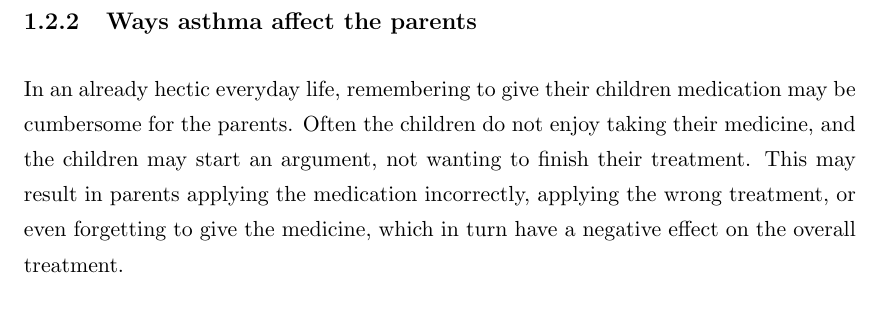
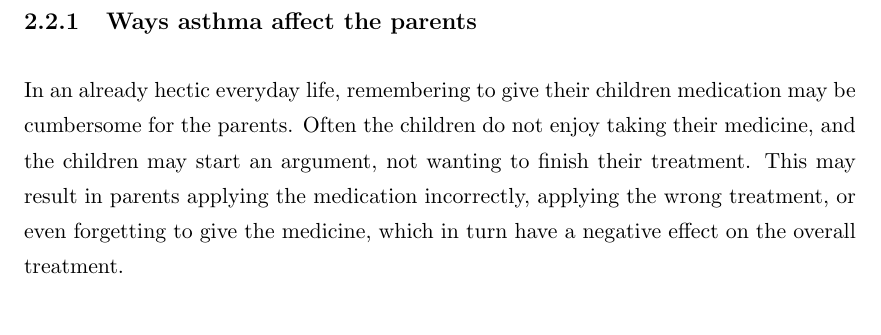
Before and after one commit to aleksg/Fordypningsprosjekt, a LaTeX thesis (Thesis/document.tex, which reads Thesis/Chapters/background/background.tex, Thesis/Chapters/introduction/introduction.tex): part of page 16 of 95 before the commit and part of page 19 of 95 after it, cut so that both start at the same text. Compiled offline with pdfLaTeX.

Commit message:
Moved ways asthma affect parents to background

```diff
--- a/Thesis/Chapters/background/background.tex
+++ b/Thesis/Chapters/background/background.tex
@@ -21,6 +21,9 @@ According to the Norwegian Minestry of Health and Care Services, acute asthma at
 
 A treatment may be done in different ways, mostly differentiated by the use of a breathing chamber or not. Before use the asthma medicine must be shaken, in order to stir the particles. If a breathing chamber is used, the medicine protection cap is removed and the medicine is mounted on the breathing chamber. The chamber is pressed towards the user's face, covering nose and mouth. The medicine is then pressed, to release the particles into the breathing chamber, and the user breaths calmly for ten seconds.
 The breathing chamber is most often used by small children, while others may use a disk-formed medicine (see Figure and Figure respectively).
+
+\subsection{Ways asthma affect the parents}
+In an already hectic everyday life, remembering to give their children medication may be cumbersome for the parents. Often the children do not enjoy taking their medicine, and the children may start an argument, not wanting to finish their treatment. This may result in parents applying the medication incorrectly, applying the wrong treatment, or even forgetting to give the medicine, which in turn have a negative effect on the overall treatment.
 
 \begin{figure}
 	\begin{minipage}[b]{0.4\linewidth}
--- a/Thesis/Chapters/introduction/introduction.tex
+++ b/Thesis/Chapters/introduction/introduction.tex
@@ -15,11 +15,6 @@ The evaluation of the project will be done through co-design sessions and usabil
 
 \subsection{Asthma among children}
 According to NAAF, 20\% of the Norwegian population has or has had asthma by the age of 10, and 8\% of the adult population suffers from asthma\cite{NAAF}. Many of the children find it unpleasant to use their medicine as they often do not understand why the medicine must be taken. Research done by \r{A}sheim showed that children suffering from HRS-virus\fnurl{Center for Disease Control : HSRV}{http://www.cdc.gov/rsv/} were easily distracted and motivated to finish treatments when shown a non-interactive flash-video during the treatment\cite{Asheim610877}. We aim to research whether use of mobile technology may make the children more aware of their disease and thus make them better understand why they must take their medicine on a daily basis.
-
-
-\subsection{Ways asthma affect the parents}
-In an already hectic everyday life, remembering to give their children medication may be cumbersome for the parents. Often the children do not enjoy taking their medicine, and the children may start an argument, not wanting to finish their treatment. This may result in parents applying the medication incorrectly, applying the wrong treatment, or even forgetting to give the medicine, which in turn have a negative effect on the overall treatment.
-
 
 
 \section{Research Questions}
```
